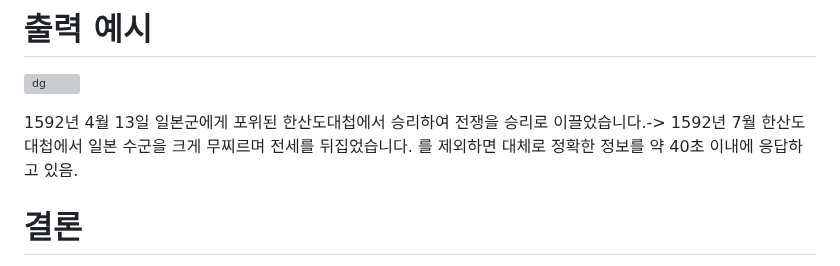
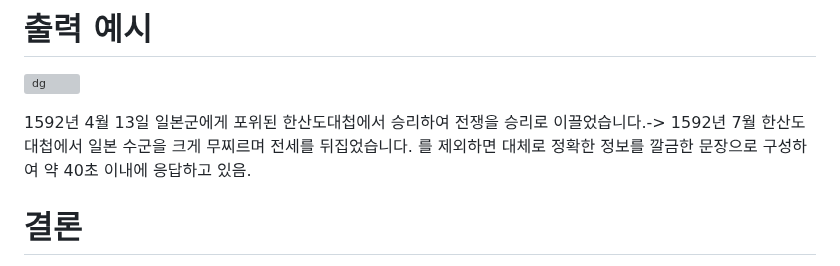
Before and after one commit to qustjdgns/sllmproject2025, a Markdown page: README.md, the part around the change. Drawn GitHub-style; grey boxes are pictures that could not be loaded.

```diff
--- a/README.md
+++ b/README.md
@@ -105,8 +105,10 @@ def clean_response(prompt: str, decoded_output: str) -> str:
 
 ![dg](https://github.com/user-attachments/assets/f2ff93f5-4fd1-4a3d-a6e5-6b30db61b3e9)
 
+
+
 1592년 4월 13일 일본군에게 포위된 한산도대첩에서 승리하여 전쟁을 승리로 이끌었습니다.-> 1592년 7월 한산도대첩에서 일본 수군을 크게 무찌르며 전세를 뒤집었습니다.
-를 제외하면 대체로 정확한 정보를 약 40초 이내에 응답하고 있음.
+를 제외하면 대체로 정확한 정보를 깔금한 문장으로 구성하여 약 40초 이내에 응답하고 있음.
 
 
 # 결론
```
